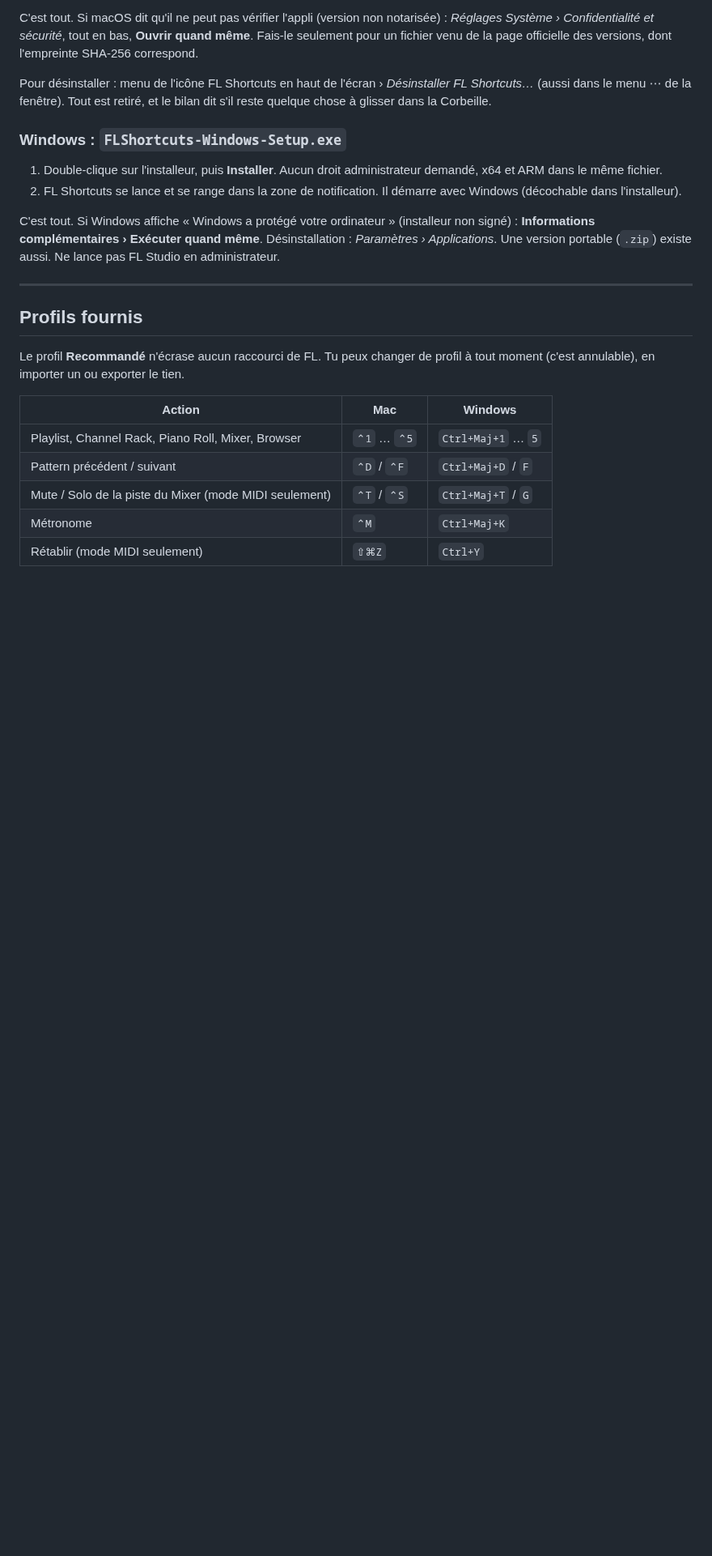
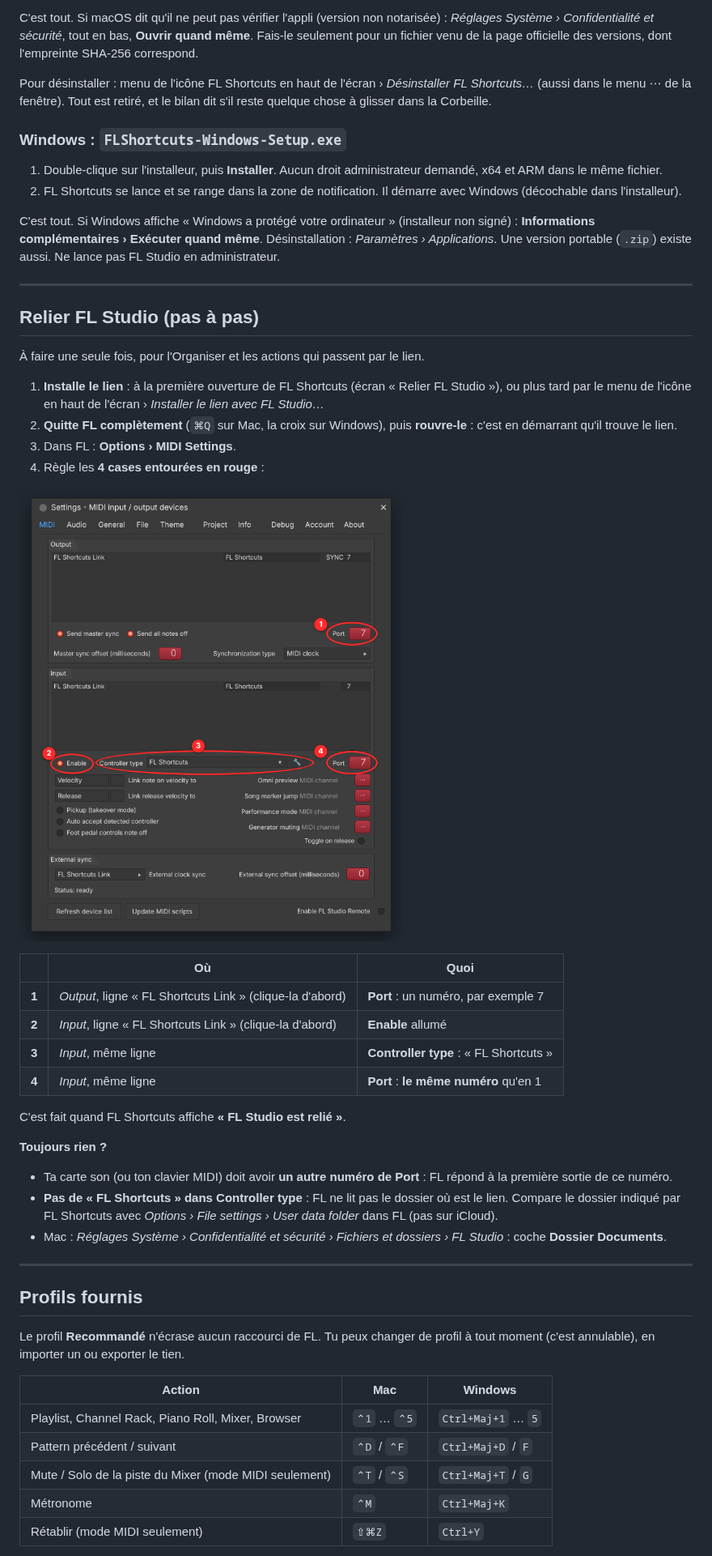
Before and after one commit to anmaprod/fl-shortcut, a Markdown page: README.md, the part around one of its changes. Shown at 81% size. GitHub-like rendering; pictures changed too: Resources/MIDISettings.png (added); blank space fills up the shorter version.

```diff
--- a/README.md
+++ b/README.md
@@ -37,6 +37,33 @@ Pour désinstaller : menu de l'icône FL Shortcuts en haut de l'écran › *Dés
 2. FL Shortcuts se lance et se range dans la zone de notification. Il démarre avec Windows (décochable dans l'installeur).
 
 C'est tout. Si Windows affiche « Windows a protégé votre ordinateur » (installeur non signé) : **Informations complémentaires › Exécuter quand même**. Désinstallation : *Paramètres › Applications*. Une version portable (`.zip`) existe aussi. Ne lance pas FL Studio en administrateur.
+
+---
+
+## Relier FL Studio (pas à pas)
+
+À faire une seule fois, pour l'Organiser et les actions qui passent par le lien.
+
+1. **Installe le lien** : à la première ouverture de FL Shortcuts (écran « Relier FL Studio »), ou plus tard par le menu de l'icône en haut de l'écran › *Installer le lien avec FL Studio…*
+2. **Quitte FL complètement** (`⌘Q` sur Mac, la croix sur Windows), puis **rouvre-le** : c'est en démarrant qu'il trouve le lien.
+3. Dans FL : **Options › MIDI Settings**.
+4. Règle les **4 cases entourées en rouge** :
+
+![MIDI Settings de FL : les 4 cases à régler entourées](Resources/MIDISettings.png)
+
+| | Où | Quoi |
+|---|---|---|
+| **1** | *Output*, ligne « FL Shortcuts Link » (clique-la d'abord) | **Port** : un numéro, par exemple 7 |
+| **2** | *Input*, ligne « FL Shortcuts Link » (clique-la d'abord) | **Enable** allumé |
+| **3** | *Input*, même ligne | **Controller type** : « FL Shortcuts » |
+| **4** | *Input*, même ligne | **Port** : **le même numéro** qu'en 1 |
+
+C'est fait quand FL Shortcuts affiche **« FL Studio est relié »**.
+
+**Toujours rien ?**
+- Ta carte son (ou ton clavier MIDI) doit avoir **un autre numéro de Port** : FL répond à la première sortie de ce numéro.
+- **Pas de « FL Shortcuts » dans Controller type** : FL ne lit pas le dossier où est le lien. Compare le dossier indiqué par FL Shortcuts avec *Options › File settings › User data folder* dans FL (pas sur iCloud).
+- Mac : *Réglages Système › Confidentialité et sécurité › Fichiers et dossiers › FL Studio* : coche **Dossier Documents**.
 
 ---
 
```
Also changed, not shown: other parts of README.md (+1 -1 lines), docs/contexte/HISTORIQUE.md (+9 -0 lines), 9 other files.
